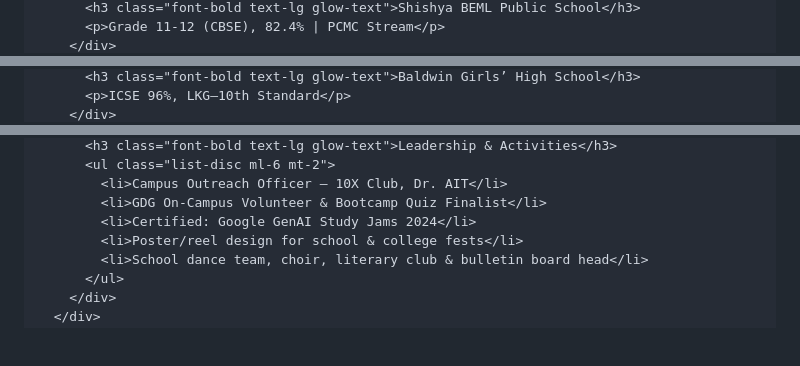
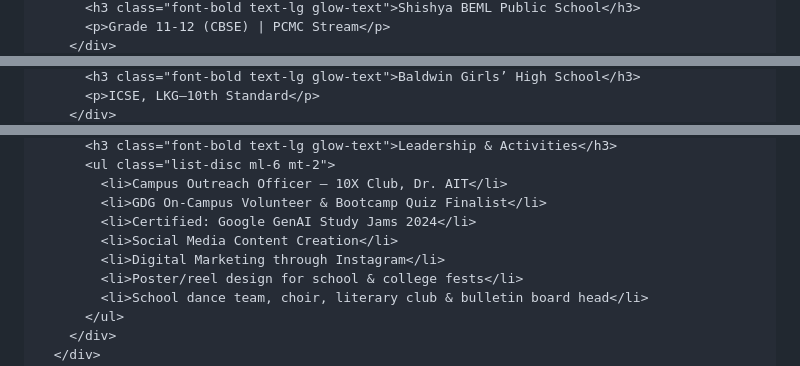
Before and after one commit to plskillrida/plskillrida.github.io, a Markdown page: README.md, 3 parts joined by grey strips. Rendered like a GitHub page; blank space fills up the shorter version.

```diff
--- a/README.md
+++ b/README.md
@@ -129,3 +172,3 @@
           <h3 class="font-bold text-lg glow-text">Shishya BEML Public School</h3>
-          <p>Grade 11-12 (CBSE), 82.4% | PCMC Stream</p>
+          <p>Grade 11-12 (CBSE) | PCMC Stream</p>
         </div>
@@ -133,3 +176,3 @@
           <h3 class="font-bold text-lg glow-text">Baldwin Girls’ High School</h3>
-          <p>ICSE 96%, LKG–10th Standard</p>
+          <p>ICSE, LKG–10th Standard</p>
         </div>
@@ -139,6 +182,8 @@
             <li>Campus Outreach Officer – 10X Club, Dr. AIT</li>
             <li>GDG On-Campus Volunteer & Bootcamp Quiz Finalist</li>
             <li>Certified: Google GenAI Study Jams 2024</li>
+            <li>Social Media Content Creation</li>
+            <li>Digital Marketing through Instagram</li>
             <li>Poster/reel design for school & college fests</li>
             <li>School dance team, choir, literary club & bulletin board head</li>
           </ul>
```
Also changed, not shown: other parts of README.md (+88 -27 lines).
